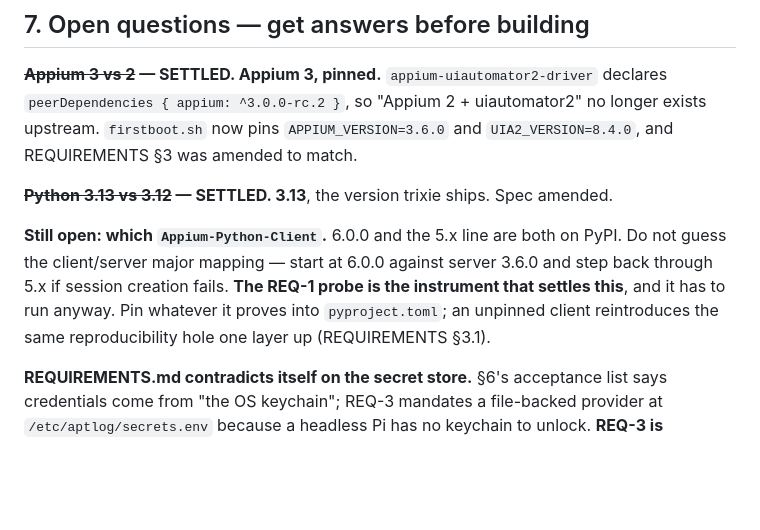
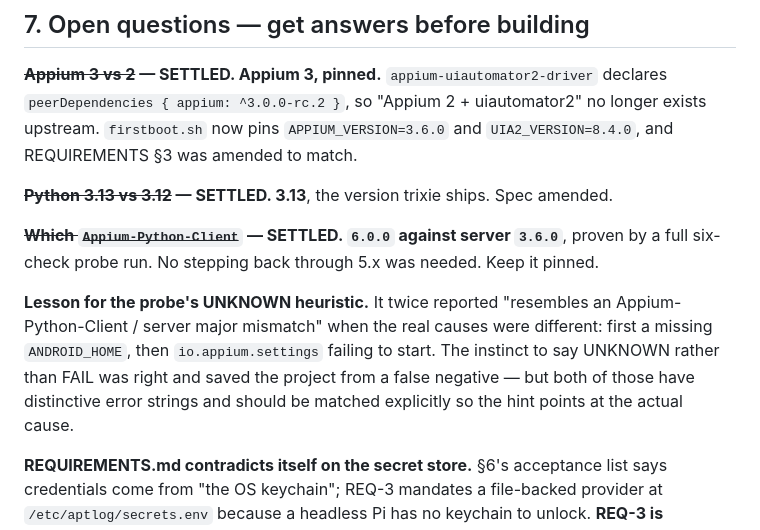
Before and after one commit to sequeirajonathan/Automated-Patient-Time-Log, a Markdown page: docs/CLOUD_SESSION.md, the part around one of its changes. Rendered like a GitHub page; blank space fills up the shorter version.

```diff
--- a/docs/CLOUD_SESSION.md
+++ b/docs/CLOUD_SESSION.md
@@ -150,12 +150,15 @@ REQUIREMENTS §3 was amended to match.
 
 **~~Python 3.13 vs 3.12~~ — SETTLED. 3.13**, the version trixie ships. Spec amended.
 
-**Still open: which `Appium-Python-Client`.** 6.0.0 and the 5.x line are both on PyPI. Do
-not guess the client/server major mapping — start at 6.0.0 against server 3.6.0 and step
-back through 5.x if session creation fails. **The REQ-1 probe is the instrument that
-settles this**, and it has to run anyway. Pin whatever it proves into `pyproject.toml`; an
-unpinned client reintroduces the same reproducibility hole one layer up (REQUIREMENTS
-§3.1).
+**~~Which `Appium-Python-Client`~~ — SETTLED. `6.0.0` against server `3.6.0`**, proven by a
+full six-check probe run. No stepping back through 5.x was needed. Keep it pinned.
+
+**Lesson for the probe's UNKNOWN heuristic.** It twice reported "resembles an
+Appium-Python-Client / server major mismatch" when the real causes were different: first a
+missing `ANDROID_HOME`, then `io.appium.settings` failing to start. The instinct to say
+UNKNOWN rather than FAIL was right and saved the project from a false negative — but both
+of those have distinctive error strings and should be matched explicitly so the hint points
+at the actual cause.
 
 **REQUIREMENTS.md contradicts itself on the secret store.** §6's acceptance list says
 credentials come from "the OS keychain"; REQ-3 mandates a file-backed provider at
```
Also changed, not shown: other parts of docs/CLOUD_SESSION.md (+50 -23 lines).
